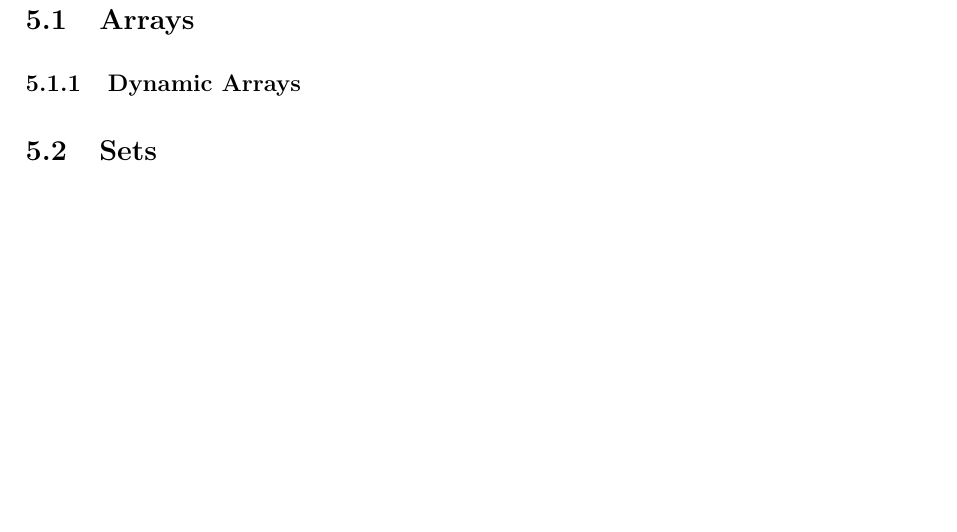
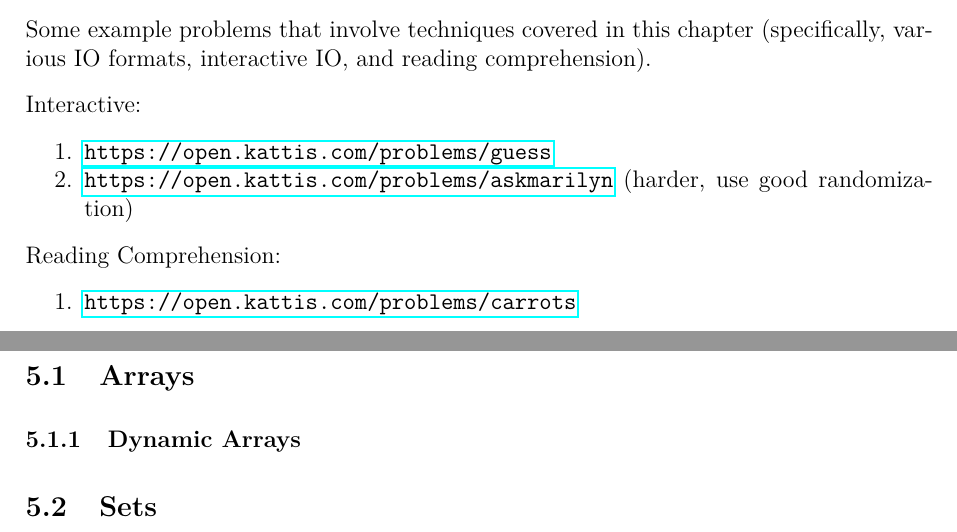
Before and after one commit to JarateKing/Competitive-Programming-Textbook, a LaTeX document (main.tex, which reads chapters/problem-analysis.tex): part of page 22 of 34 before the commit and two parts of pages 21 and 22 of 34 after it, the two joined at a grey line, cut at the place of the change, the shorter picture padded with empty space. Compiled offline with pdfLaTeX.

Commit message:
added stub list of problems

```diff
--- a/chapters/problem-analysis.tex
+++ b/chapters/problem-analysis.tex
@@ -54,3 +54,22 @@ It's recommended to experiment with this on your own, both to familiarize yourse
 
 \subsection{Reading Comprehension}
 \subsection{Debugging}
+
+\hrulefill
+
+Some example problems that involve techniques covered in this chapter (specifically, various IO formats, interactive IO, and reading comprehension).
+
+% IO Formats:
+% \begin{enumerate}
+% \end{enumerate}
+
+Interactive:
+\begin{enumerate}
+\item \url{https://open.kattis.com/problems/guess}
+\item \url{https://open.kattis.com/problems/askmarilyn} (harder, use good randomization)
+\end{enumerate}
+
+Reading Comprehension:
+\begin{enumerate}
+\item \url{https://open.kattis.com/problems/carrots}
+\end{enumerate}
```
